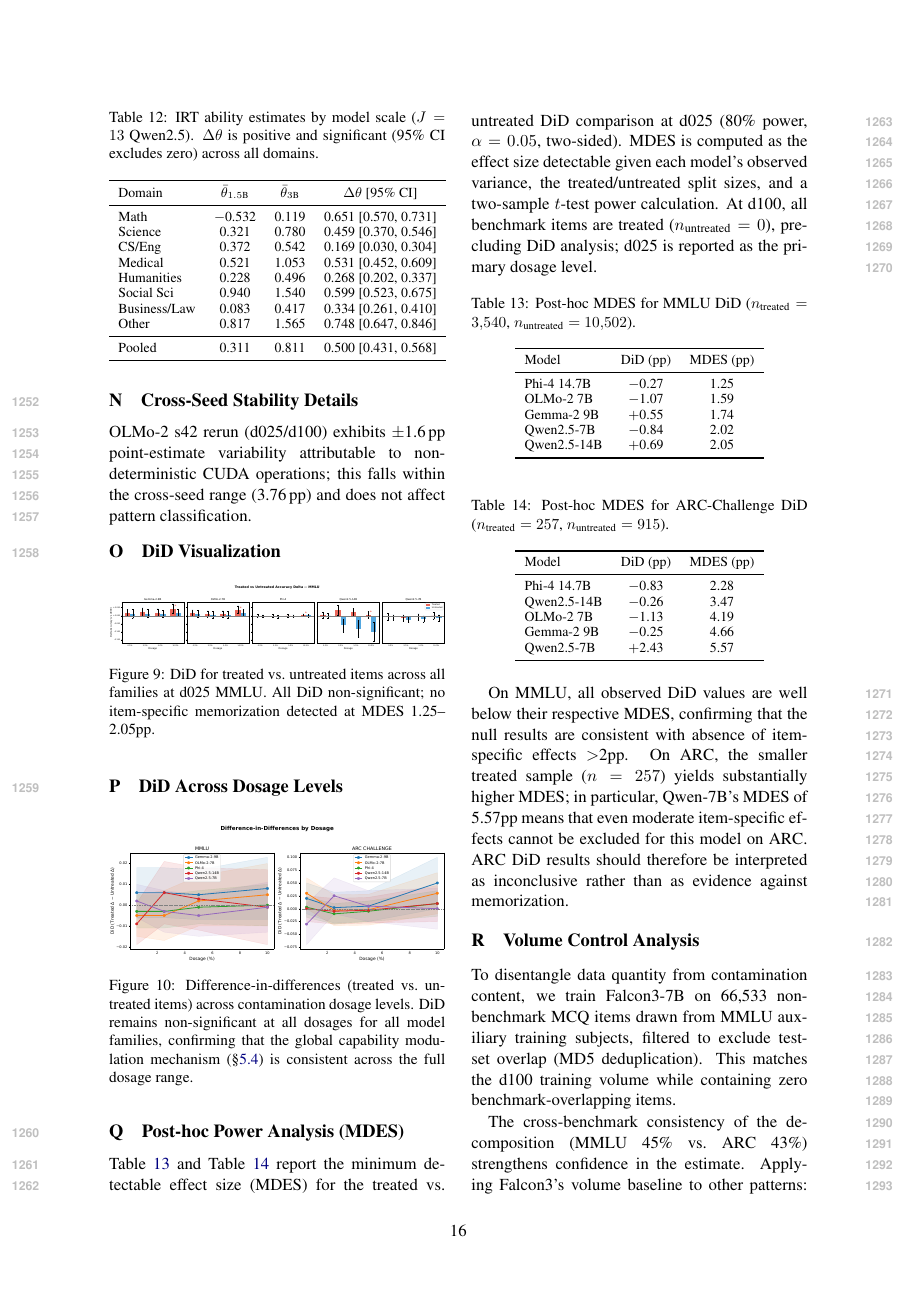
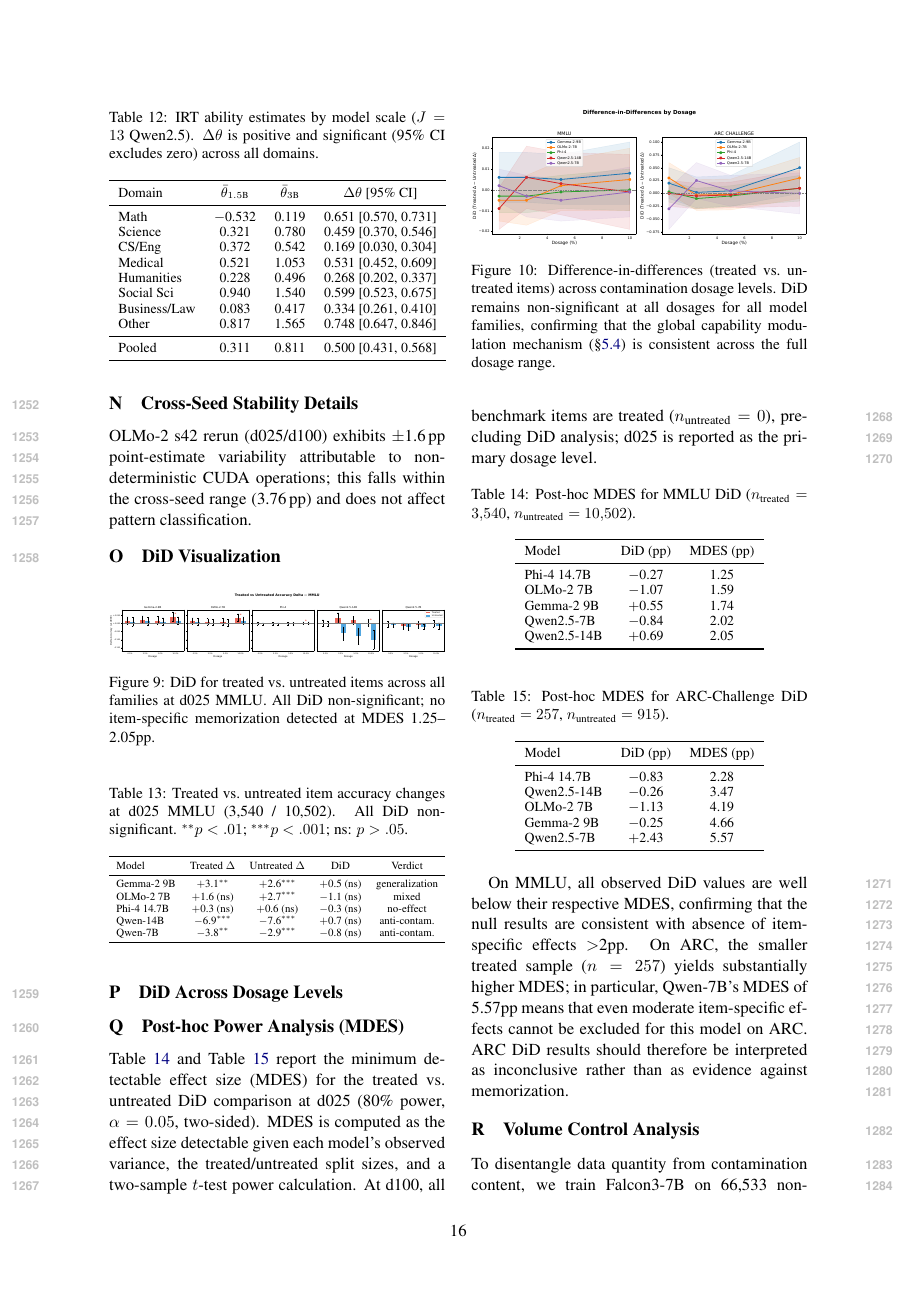
Before and after one commit to anonymous-nlp-2026-2/contamcal-irt-calibration, a LaTeX paper (docs/paper/main.tex, which reads docs/paper/appendix.tex): page 16 of 20. Compiled offline with pdfLaTeX.

```diff
--- a/docs/paper/appendix.tex
+++ b/docs/paper/appendix.tex
@@ -317,6 +319,25 @@
 \caption{DiD for treated vs.\ untreated items across all families at d025 MMLU. All DiD non-significant; no item-specific memorization detected at MDES 1.25--2.05pp.}
 \label{fig:treated_untreated}
 \end{figure}
+
+\begin{table}[h]
+\centering
+\caption{Treated vs.\ untreated item accuracy changes at d025 MMLU (3{,}540 / 10{,}502). All DiD non-significant. $^{**}p<.01$; $^{***}p<.001$; ns: $p>.05$.}
+\label{tab:did}
+\footnotesize
+\resizebox{\columnwidth}{!}{%
+\begin{tabular}{lcccc}
+\toprule
+Model & Treated $\Delta$ & Untreated $\Delta$ & DiD & Verdict \\
+\midrule
+Gemma-2 9B & $+$3.1$^{**}$ & $+$2.6$^{***}$ & $+$0.5 (ns) & generalization \\
+OLMo-2 7B & $+$1.6 (ns) & $+$2.7$^{***}$ & $-$1.1 (ns) & mixed \\
+Phi-4 14.7B & $+$0.3 (ns) & $+$0.6 (ns) & $-$0.3 (ns) & no-effect \\
+Qwen-14B & $-$6.9$^{***}$ & $-$7.6$^{***}$ & $+$0.7 (ns) & anti-contam. \\
+Qwen-7B & $-$3.8$^{**}$ & $-$2.9$^{***}$ & $-$0.8 (ns) & anti-contam. \\
+\bottomrule
+\end{tabular}}
+\end{table}
 
 \section{DiD Across Dosage Levels}
 \label{sec:did_dosage}
```
Also changed, not shown: docs/paper/introduction.tex (+3 -3 lines), docs/paper/appendix.tex (6 more changed lines).
